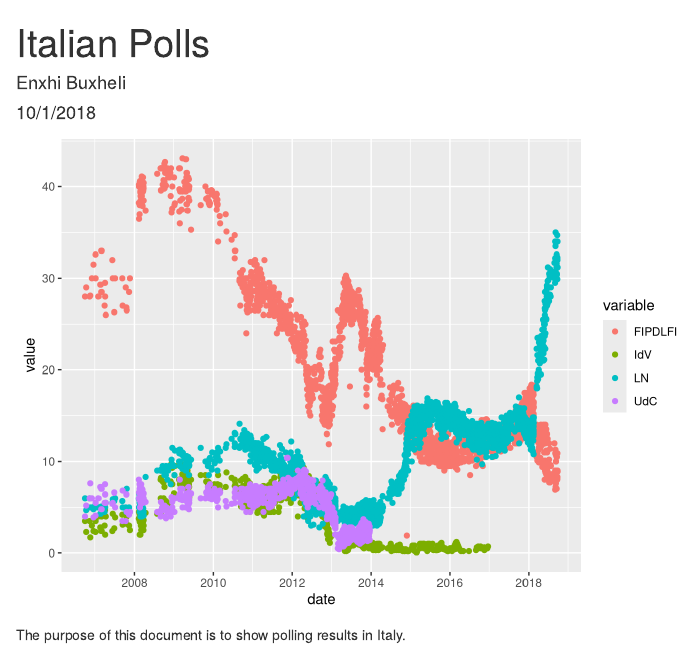
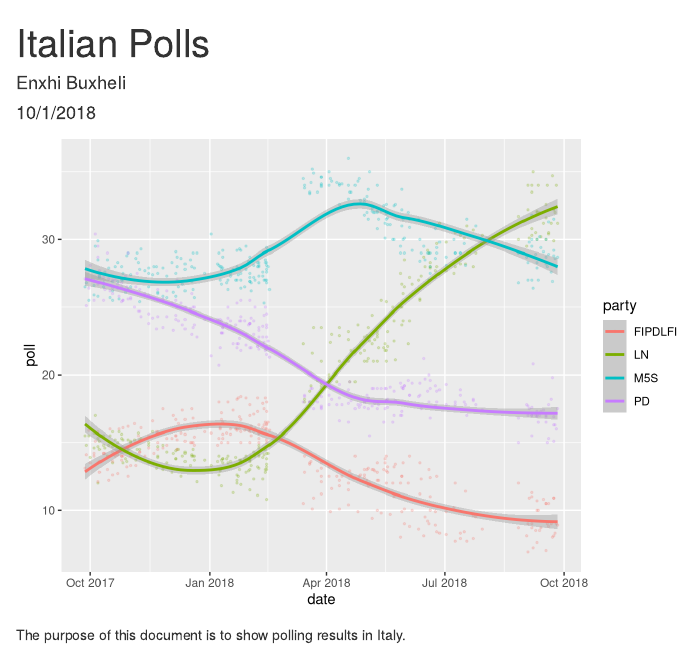
Before and after one commit to ebuxheli/class-2018-10-01, an R Markdown document (polling.Rmd): the page in a window 1100 px wide, from its top. Rendered offline with R 4.5, knitr and Pandoc, with nearby package versions.

Commit message:
uploading the final graph

````diff
--- a/polling.Rmd
+++ b/polling.Rmd
@@ -9,18 +9,19 @@ output: html_document
 knitr::opts_chunk$set(echo = FALSE)
 library(tidyverse)
 library(dplyr)
+library(tidyr)
 ```
 
-```{r, message = FALSE, warning=FALSE}
-polling <- read_csv("italy_parliament_polls.csv")
+```{r, message = FALSE, warning = FALSE}
+polling <- read_csv("italy_parliament_polls.csv") %>%
+  select(date, firm, n, LN, M5S, PD, FIPDLFI) %>%
+  gather(key = "party", value = "poll", LN:FIPDLFI)
 
 polling %>%
-  select(date, firm, FIPDLFI, IdV, LN, UdC) %>%
-  ggplot(aes(x = date, y = value, color = variable)) +
-    geom_point(aes(y = FIPDLFI, col = "FIPDLFI")) +
-    geom_point(aes(y = IdV, col = "IdV")) +
-    geom_point(aes(y = LN, col = "LN")) +
-    geom_point(aes(y = UdC, col = "UdC"))
+  filter(date >= "2017-09-26") %>%
+  ggplot(aes(x = date, y = poll, color = party)) +
+    geom_point(alpha = .2, size = 0.5) +
+    geom_smooth()
 ```
 
 The purpose of this document is to show polling results in Italy.
````
Also changed, not shown: polling.html.
